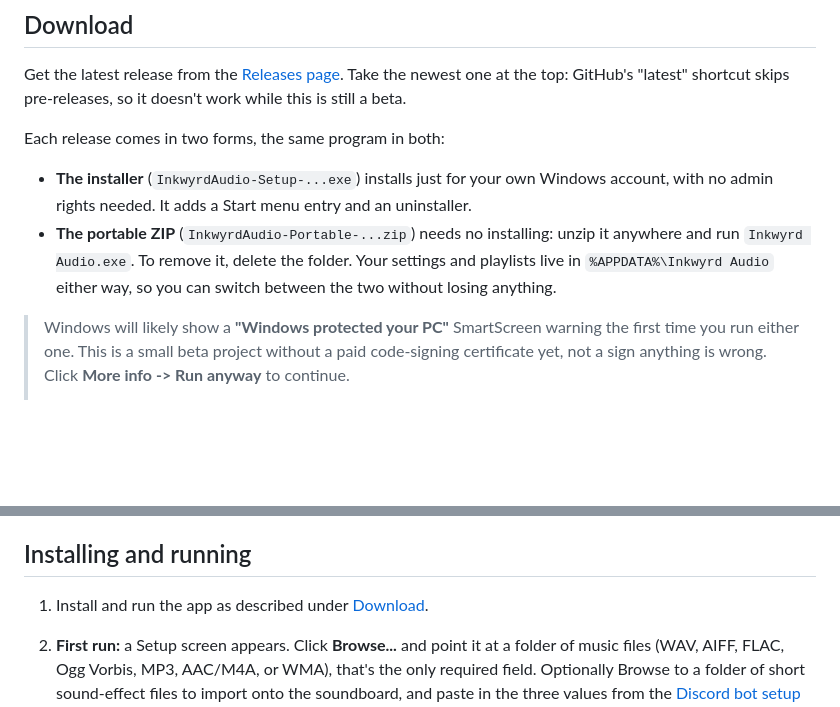
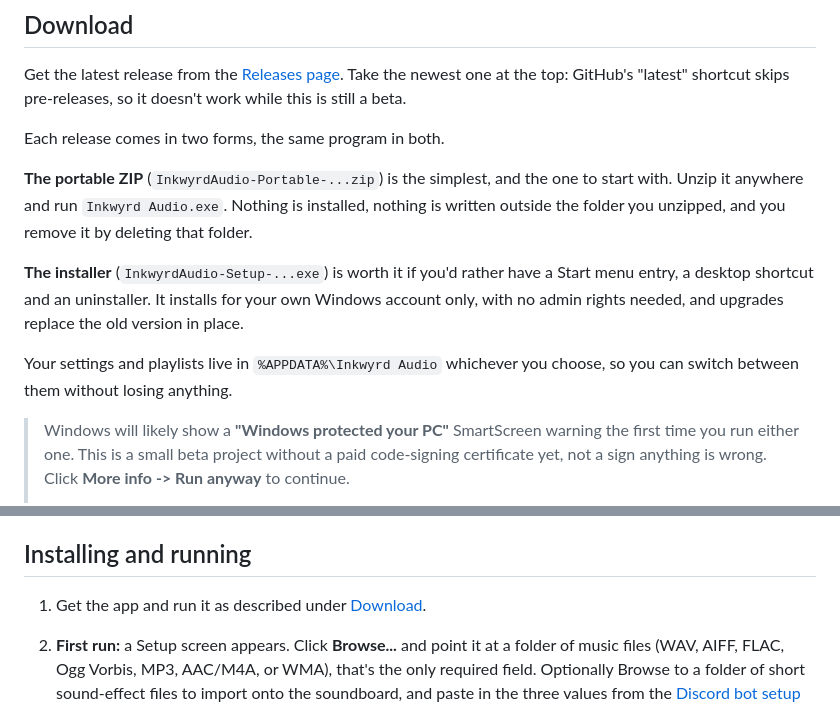
Before and after one commit to Troyificus/InkWyrd-Audio, a Markdown page: README.md, 2 parts joined by grey strips. GitHub-like rendering; blank space fills up the shorter version.

Commit message:
Lead with the portable ZIP, installer second
The ZIP is the option with the least that can go wrong for a new user - nothing installed, nothing outside the folder - and it avoids the antivirus heuristics aimed at installers. The installer stays for people who want shortcuts and an uninstaller, and becomes the better option again once the app is code-signed. CLAUDE.md records the ordering as the convention for future release notes.

Co-Authored-By: Claude Opus 5 <noreply@anthropic.com>

```diff
--- a/README.md
+++ b/README.md
@@ -15,16 +15,20 @@ Get the latest release from the
 Take the newest one at the top: GitHub's "latest" shortcut skips
 pre-releases, so it doesn't work while this is still a beta.
 
-Each release comes in two forms, the same program in both:
+Each release comes in two forms, the same program in both.
 
-- **The installer** (`InkwyrdAudio-Setup-...exe`) installs just for your
-  own Windows account, with no admin rights needed. It adds a Start menu
-  entry and an uninstaller.
-- **The portable ZIP** (`InkwyrdAudio-Portable-...zip`) needs no
-  installing: unzip it anywhere and run `Inkwyrd Audio.exe`. To remove
-  it, delete the folder. Your settings and playlists live in
-  `%APPDATA%\Inkwyrd Audio` either way, so you can switch between the two
-  without losing anything.
+**The portable ZIP** (`InkwyrdAudio-Portable-...zip`) is the simplest,
+and the one to start with. Unzip it anywhere and run
+`Inkwyrd Audio.exe`. Nothing is installed, nothing is written outside
+the folder you unzipped, and you remove it by deleting that folder.
+
+**The installer** (`InkwyrdAudio-Setup-...exe`) is worth it if you'd
+rather have a Start menu entry, a desktop shortcut and an uninstaller.
+It installs for your own Windows account only, with no admin rights
+needed, and upgrades replace the old version in place.
+
+Your settings and playlists live in `%APPDATA%\Inkwyrd Audio` whichever
+you choose, so you can switch between them without losing anything.
 
 > Windows will likely show a **"Windows protected your PC"** SmartScreen
 > warning the first time you run either one. This is a small beta
@@ -122,7 +126,7 @@ don't run.
 
 ## Installing and running
 
-1. Install and run the app as described under [Download](#download).
+1. Get the app and run it as described under [Download](#download).
 2. **First run:** a Setup screen appears. Click **Browse...** and point
    it at a folder of music files (WAV, AIFF, FLAC, Ogg Vorbis, MP3,
    AAC/M4A, or WMA), that's the only required field. Optionally Browse
```
Also changed, not shown: CLAUDE.md (+5 -1 lines).
